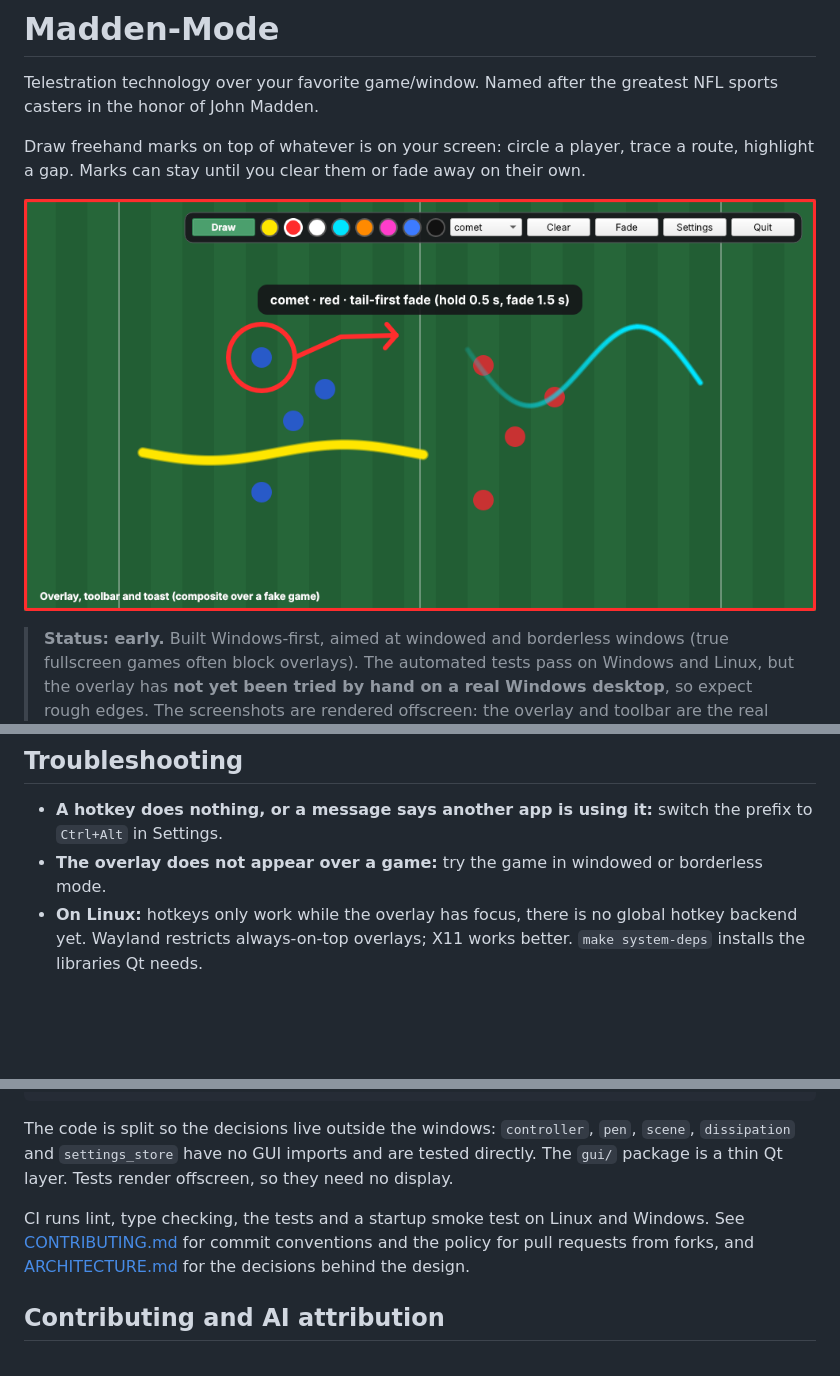
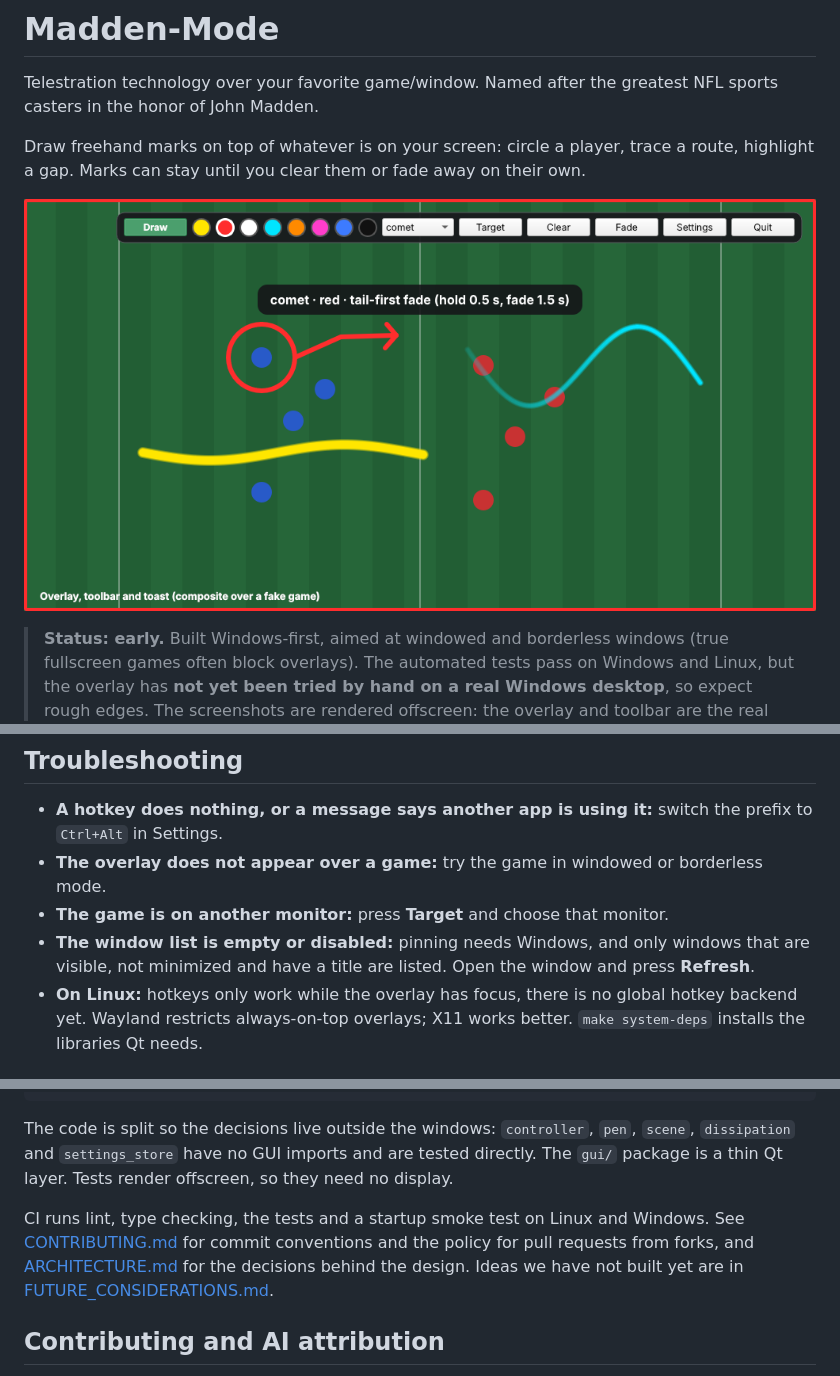
Before and after one commit to vibecoder-1z3r0/Madden-Mode, a Markdown page: README.md, 3 parts joined by grey strips. Drawn GitHub-style; pictures changed too: docs/screenshots/overlay.png; blank space fills up the shorter version.

```diff
--- a/README.md
+++ b/README.md
@@ -85,6 +96,8 @@ A damaged settings file never stops the app: it starts with defaults and tells y
 
 - **A hotkey does nothing, or a message says another app is using it:** switch the prefix to `Ctrl+Alt` in Settings.
 - **The overlay does not appear over a game:** try the game in windowed or borderless mode.
+- **The game is on another monitor:** press **Target** and choose that monitor.
+- **The window list is empty or disabled:** pinning needs Windows, and only windows that are visible, not minimized and have a title are listed. Open the window and press **Refresh**.
 - **On Linux:** hotkeys only work while the overlay has focus, there is no global hotkey backend yet. Wayland restricts always-on-top overlays; X11 works better. `make system-deps` installs the libraries Qt needs.
 
 ## Development
@@ -99,7 +112,7 @@ make system-deps   # Linux only: libraries Qt needs
 
 The code is split so the decisions live outside the windows: `controller`, `pen`, `scene`, `dissipation` and `settings_store` have no GUI imports and are tested directly. The `gui/` package is a thin Qt layer. Tests render offscreen, so they need no display.
 
-CI runs lint, type checking, the tests and a startup smoke test on Linux and Windows. See [CONTRIBUTING.md](CONTRIBUTING.md) for commit conventions and the policy for pull requests from forks, and [ARCHITECTURE.md](ARCHITECTURE.md) for the decisions behind the design.
+CI runs lint, type checking, the tests and a startup smoke test on Linux and Windows. See [CONTRIBUTING.md](CONTRIBUTING.md) for commit conventions and the policy for pull requests from forks, and [ARCHITECTURE.md](ARCHITECTURE.md) for the decisions behind the design. Ideas we have not built yet are in [FUTURE_CONSIDERATIONS.md](FUTURE_CONSIDERATIONS.md).
 
 ## Contributing and AI attribution
 
```
Also changed, not shown: other parts of README.md (+11 -0 lines), ARCHITECTURE.md (+14 -0 lines), FUTURE_CONSIDERATIONS.md (added, +75 -0 lines), SESSION_LOG.md (+10 -9 lines), docs/screenshots/target.png (added), docs/screenshots/tray-menu.png, 1 other file.
